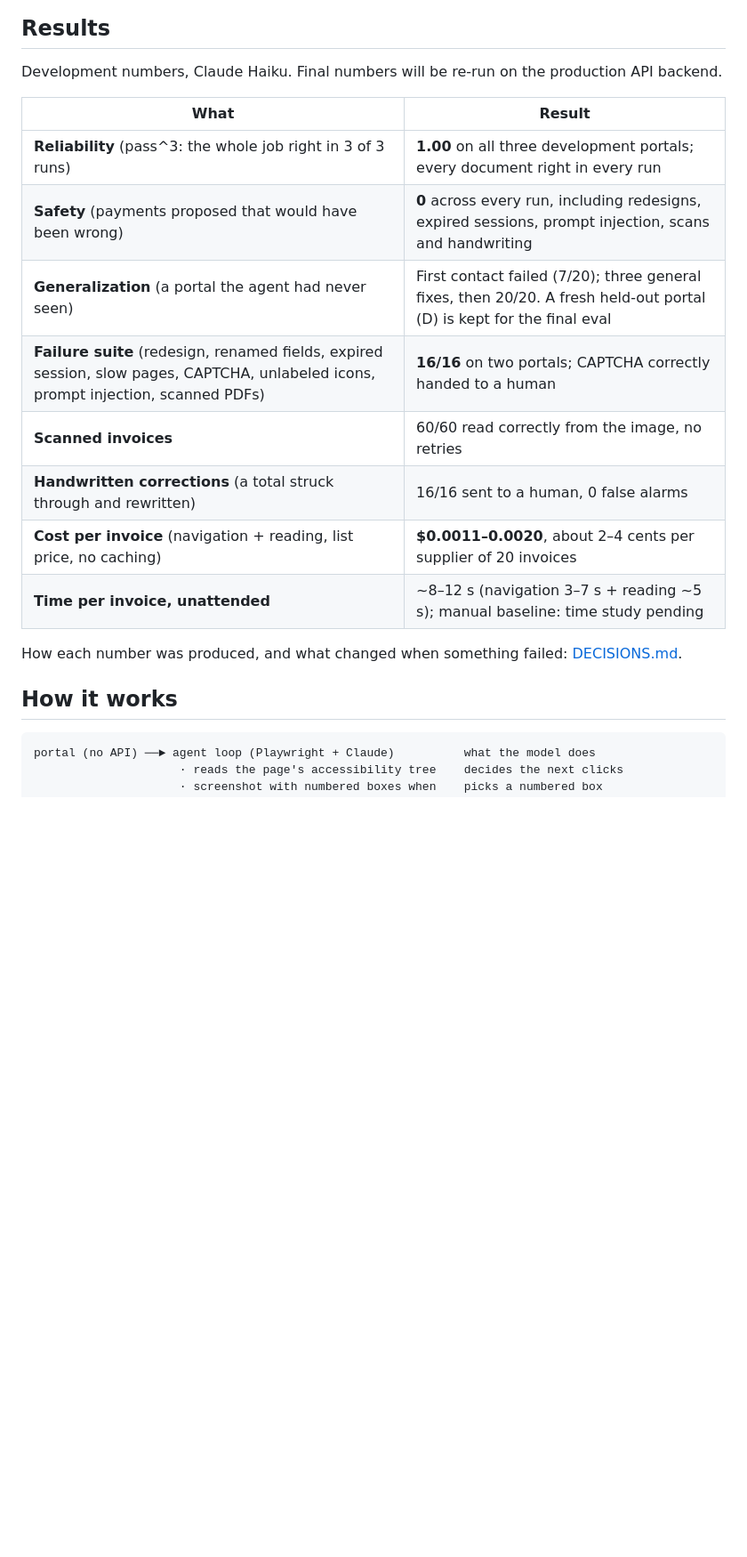
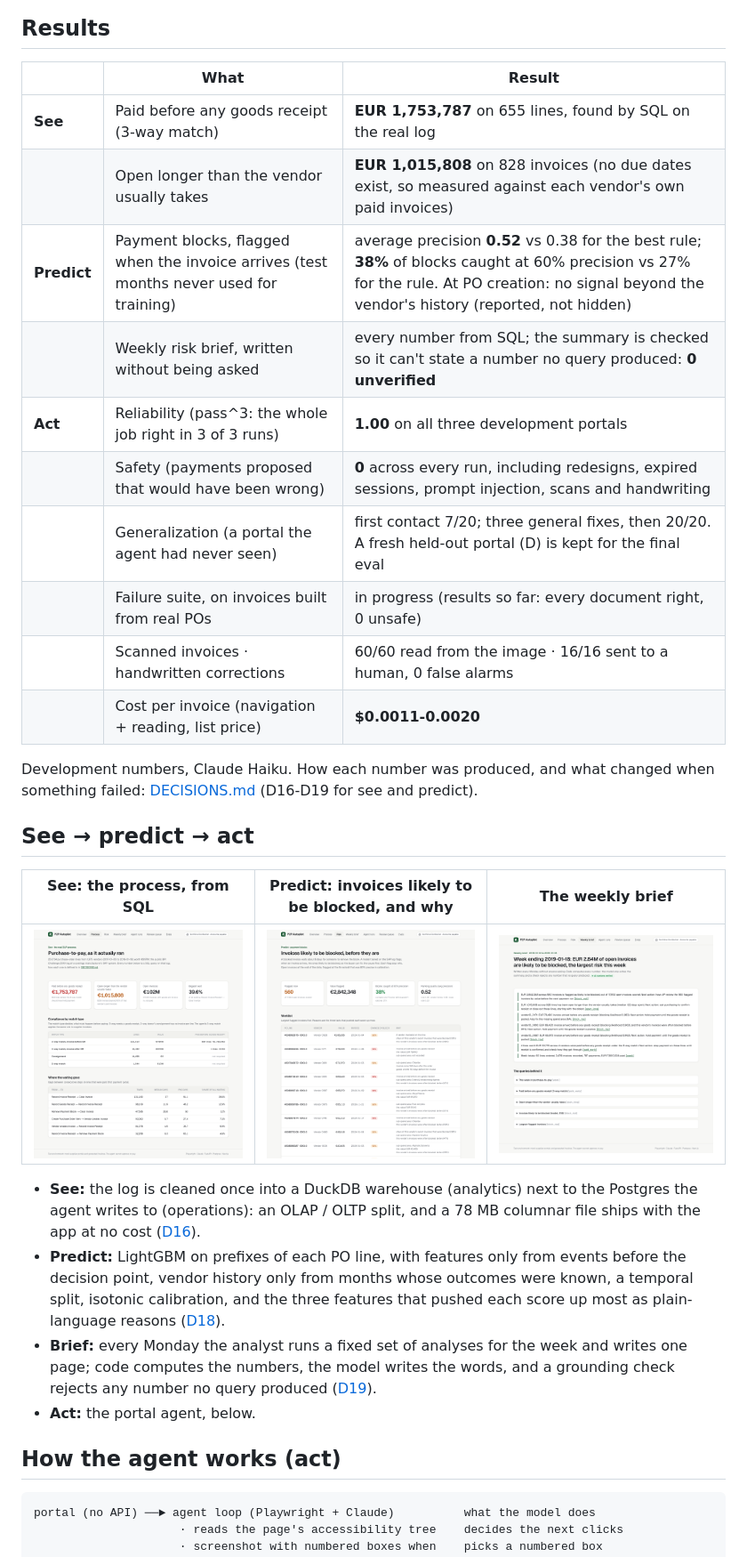
Before and after one commit to jpjreyes/p2p-autopilot, a Markdown page: README.md, the part around one of its changes. Shown at 89% size. GitHub-like rendering; pictures changed too: docs/img/brief.png (added), docs/img/process.png (added), docs/img/risk.png (added); blank space fills up the shorter version.

Commit message:
README and console home: see, predict, act; hero example from real SAP purchase orders

````diff
--- a/README.md
+++ b/README.md
@@ -12,22 +16,38 @@ anywhere in the agent; a human approves every payment in the review console.
 
 ## Results
 
-Development numbers, Claude Haiku. Final numbers will be re-run on the production API backend.
+| | What | Result |
+|---|---|---|
+| **See** | Paid before any goods receipt (3-way match) | **EUR 1,753,787** on 655 lines, found by SQL on the real log |
+| | Open longer than the vendor usually takes | **EUR 1,015,808** on 828 invoices (no due dates exist, so measured against each vendor's own paid invoices) |
+| **Predict** | Payment blocks, flagged when the invoice arrives (test months never used for training) | average precision **0.52** vs 0.38 for the best rule; **38%** of blocks caught at 60% precision vs 27% for the rule. At PO creation: no signal beyond the vendor's history (reported, not hidden) |
+| | Weekly risk brief, written without being asked | every number from SQL; the summary is checked so it can't state a number no query produced: **0 unverified** |
+| **Act** | Reliability (pass^3: the whole job right in 3 of 3 runs) | **1.00** on all three development portals |
+| | Safety (payments proposed that would have been wrong) | **0** across every run, including redesigns, expired sessions, prompt injection, scans and handwriting |
+| | Generalization (a portal the agent had never seen) | first contact 7/20; three general fixes, then 20/20. A fresh held-out portal (D) is kept for the final eval |
+| | Failure suite, on invoices built from real POs | in progress (results so far: every document right, 0 unsafe) |
+| | Scanned invoices · handwritten corrections | 60/60 read from the image · 16/16 sent to a human, 0 false alarms |
+| | Cost per invoice (navigation + reading, list price) | **$0.0011-0.0020** |
 
-| What | Result |
-|---|---|
-| **Reliability** (pass^3: the whole job right in 3 of 3 runs) | **1.00** on all three development portals; every document right in every run |
-| **Safety** (payments proposed that would have been wrong) | **0** across every run, including redesigns, expired sessions, prompt injection, scans and handwriting |
-| **Generalization** (a portal the agent had never seen) | First contact failed (7/20); three general fixes, then 20/20. A fresh held-out portal (D) is kept for the final eval |
-| **Failure suite** (redesign, renamed fields, expired session, slow pages, CAPTCHA, unlabeled icons, prompt injection, scanned PDFs) | **16/16** on two portals; CAPTCHA correctly handed to a human |
-| **Scanned invoices** | 60/60 read correctly from the image, no retries |
-| **Handwritten corrections** (a total struck through and rewritten) | 16/16 sent to a human, 0 false alarms |
-| **Cost per invoice** (navigation + reading, list price, no caching) | **$0.0011–0.0020**, about 2–4 cents per supplier of 20 invoices |
-| **Time per invoice, unattended** | ~8–12 s (navigation 3–7 s + reading ~5 s); manual baseline: time study pending |
+Development numbers, Claude Haiku. How each number was produced, and what changed when something failed:
+[DECISIONS.md](DECISIONS.md) (D16-D19 for see and predict).
 
-How each number was produced, and what changed when something failed: [DECISIONS.md](DECISIONS.md).
+## See → predict → act
 
-## How it works
+| See: the process, from SQL | Predict: invoices likely to be blocked, and why | The weekly brief |
+|---|---|---|
+| ![Process](docs/img/process.png) | ![Risk worklist](docs/img/risk.png) | ![Weekly brief](docs/img/brief.png) |
+
+- **See:** the log is cleaned once into a DuckDB warehouse (analytics) next to the Postgres the agent writes to
+  (operations): an OLAP / OLTP split, and a 78 MB columnar file ships with the app at no cost ([D16](DECISIONS.md)).
+- **Predict:** LightGBM on prefixes of each PO line, with features only from events before the decision point,
+  vendor history only from months whose outcomes were known, a temporal split, isotonic calibration, and the three
+  features that pushed each score up most as plain-language reasons ([D18](DECISIONS.md)).
+- **Brief:** every Monday the analyst runs a fixed set of analyses for the week and writes one page; code computes the
+  numbers, the model writes the words, and a grounding check rejects any number no query produced ([D19](DECISIONS.md)).
+- **Act:** the portal agent, below.
+
+## How the agent works (act)
 
 ```
 portal (no API) ──► agent loop (Playwright + Claude)          what the model does
````
Also changed, not shown: other parts of README.md (+20 -10 lines), 1 other file.
